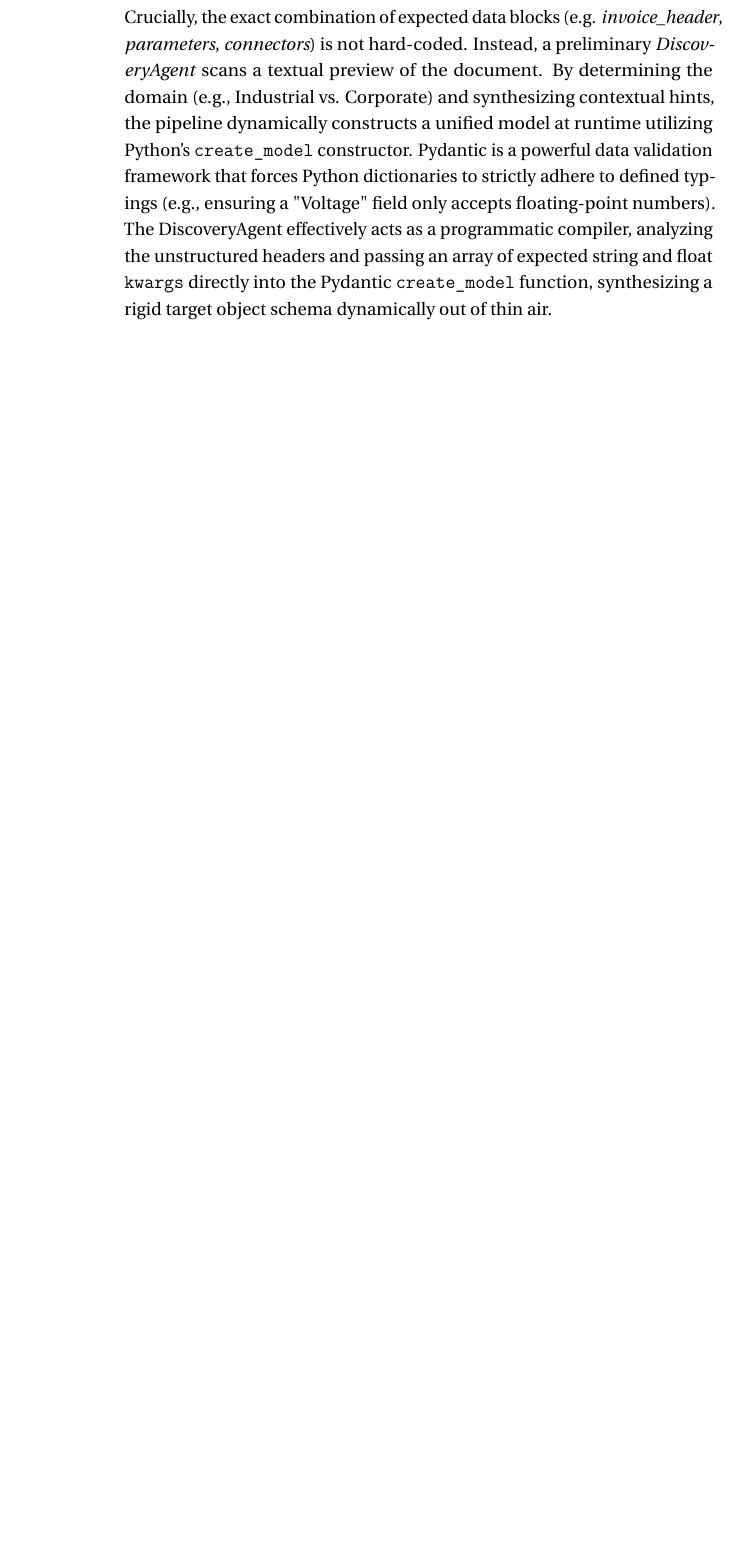
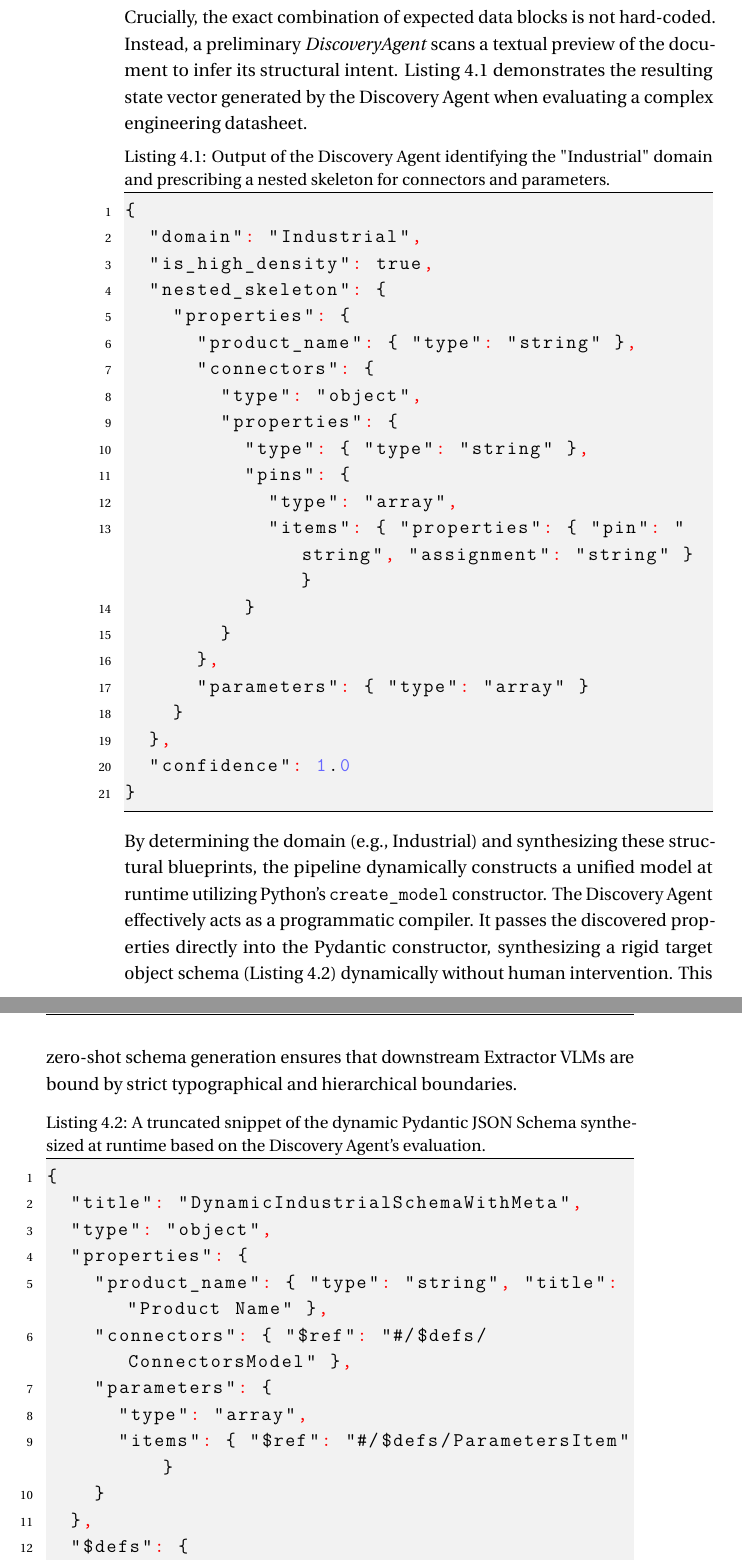
Before and after one commit to munshi007/document_intelligence_pipeline_thesis_writing, a LaTeX thesis (thesis.tex, which reads chapter/3_routing.tex): part of page 38 of 87 before the commit and two parts of pages 38 and 39 of 89 after it, the two joined at a grey line, cut so that both start at the same text, the shorter picture padded with empty space. Compiled offline with pdfLaTeX.

Commit message:
docs: add discovery agent and dynamic schema JSON outputs to routing chapter

```diff
--- a/chapter/3_routing.tex
+++ b/chapter/3_routing.tex
@@ -148,4 +148,45 @@ The ultimate objective of the Document Intelligence Pipeline is not simply to pr
 \subsection{Pydantic Schema Instantiation via Discovery Agent}
 Once the two-pass routing engine resolves complex tables and the Hierarchical Knowledge Graph provides the semantic grouping (see Chapter \ref{ch:graph_masking}), the resulting multi-modal batches are mapped against strict, strongly-typed object schemas. This thesis implements these mappings using the Pydantic \citep{pydantic} framework.
 
-Crucially, the exact combination of expected data blocks (e.g. \textit{invoice\_header}, \textit{parameters}, \textit{connectors}) is not hard-coded. Instead, a preliminary \textit{DiscoveryAgent} scans a textual preview of the document. By determining the domain (e.g., Industrial vs. Corporate) and synthesizing contextual hints, the pipeline dynamically constructs a unified model at runtime utilizing Python's \texttt{create\_model} constructor. Pydantic is a powerful data validation framework that forces Python dictionaries to strictly adhere to defined typings (e.g., ensuring a "Voltage" field only accepts floating-point numbers). The DiscoveryAgent effectively acts as a programmatic compiler, analyzing the unstructured headers and passing an array of expected string and float \texttt{kwargs} directly into the Pydantic \texttt{create\_model} function, synthesizing a rigid target object schema dynamically out of thin air.
+Crucially, the exact combination of expected data blocks is not hard-coded. Instead, a preliminary \textit{DiscoveryAgent} scans a textual preview of the document to infer its structural intent. Listing \ref{lst:discovery_agent} demonstrates the resulting state vector generated by the Discovery Agent when evaluating a complex engineering datasheet.
+
+\begin{lstlisting}[language=json, caption={Output of the Discovery Agent identifying the "Industrial" domain and prescribing a nested skeleton for connectors and parameters.}, label={lst:discovery_agent}]
+{
+  "domain": "Industrial",
+  "is_high_density": true,
+  "nested_skeleton": {
+    "properties": {
+      "product_name": { "type": "string" },
+      "connectors": {
+        "type": "object",
+        "properties": {
+          "type": { "type": "string" },
+          "pins": {
+            "type": "array",
+            "items": { "properties": { "pin": "string", "assignment": "string" } }
+          }
+        }
+      },
+      "parameters": { "type": "array" }
+    }
+  },
+  "confidence": 1.0
+}
+\end{lstlisting}
+
+By determining the domain (e.g., Industrial) and synthesizing these structural blueprints, the pipeline dynamically constructs a unified model at runtime utilizing Python's \texttt{create\_model} constructor. The Discovery Agent effectively acts as a programmatic compiler. It passes the discovered properties directly into the Pydantic constructor, synthesizing a rigid target object schema (Listing \ref{lst:auto_schema}) dynamically without human intervention. This zero-shot schema generation ensures that downstream Extractor VLMs are bound by strict typographical and hierarchical boundaries.
+
+\begin{lstlisting}[language=json, caption={A truncated snippet of the dynamic Pydantic JSON Schema synthesized at runtime based on the Discovery Agent's evaluation.}, label={lst:auto_schema}]
+{
+  "title": "DynamicIndustrialSchemaWithMeta",
+  "type": "object",
+  "properties": {
+    "product_name": { "type": "string", "title": "Product Name" },
+    "connectors": { "$ref": "#/$defs/ConnectorsModel" },
+    "parameters": {
+      "type": "array",
+      "items": { "$ref": "#/$defs/ParametersItem" }
+    }
+  },
+  "$defs": {
+    "ConnectorsModel": {
```
Also changed, not shown: chapter/3_routing.tex (9 more changed lines).
